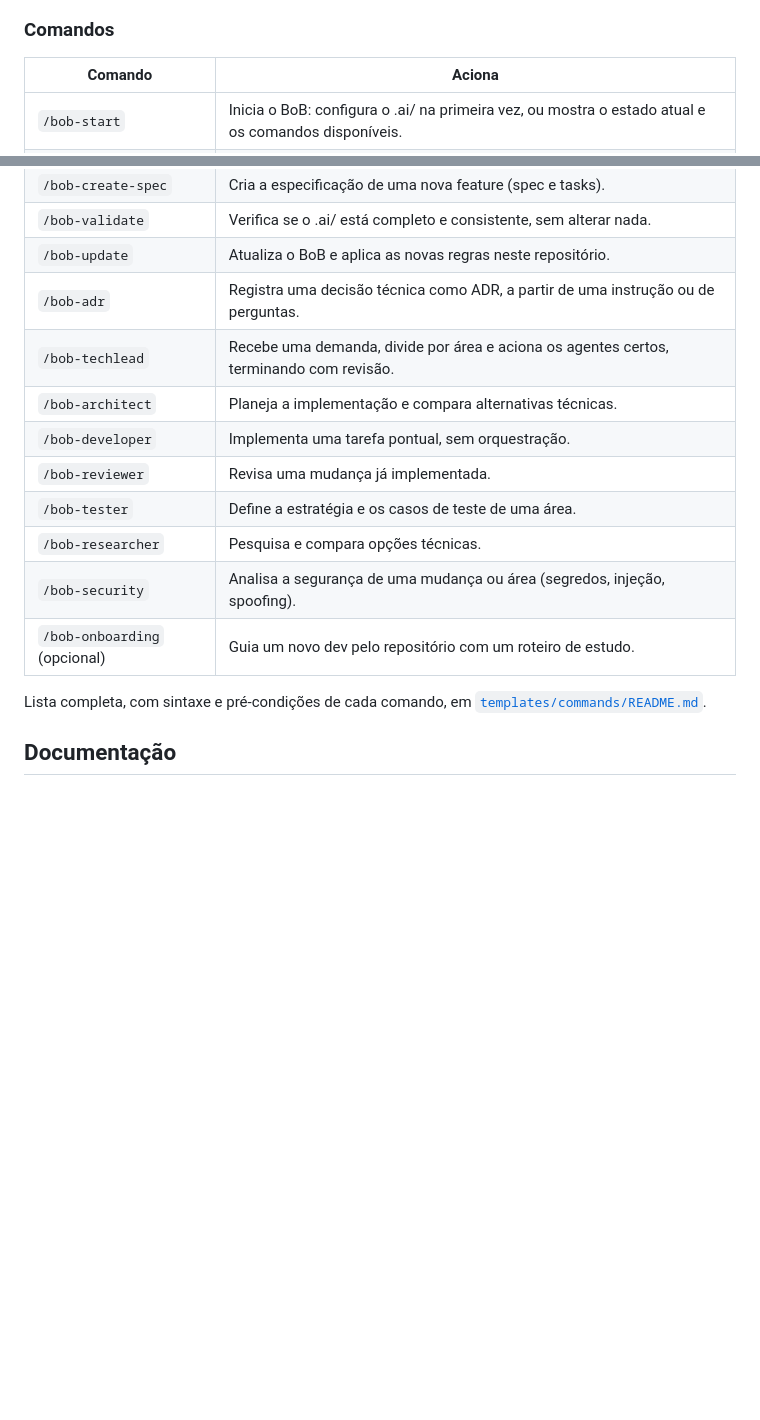
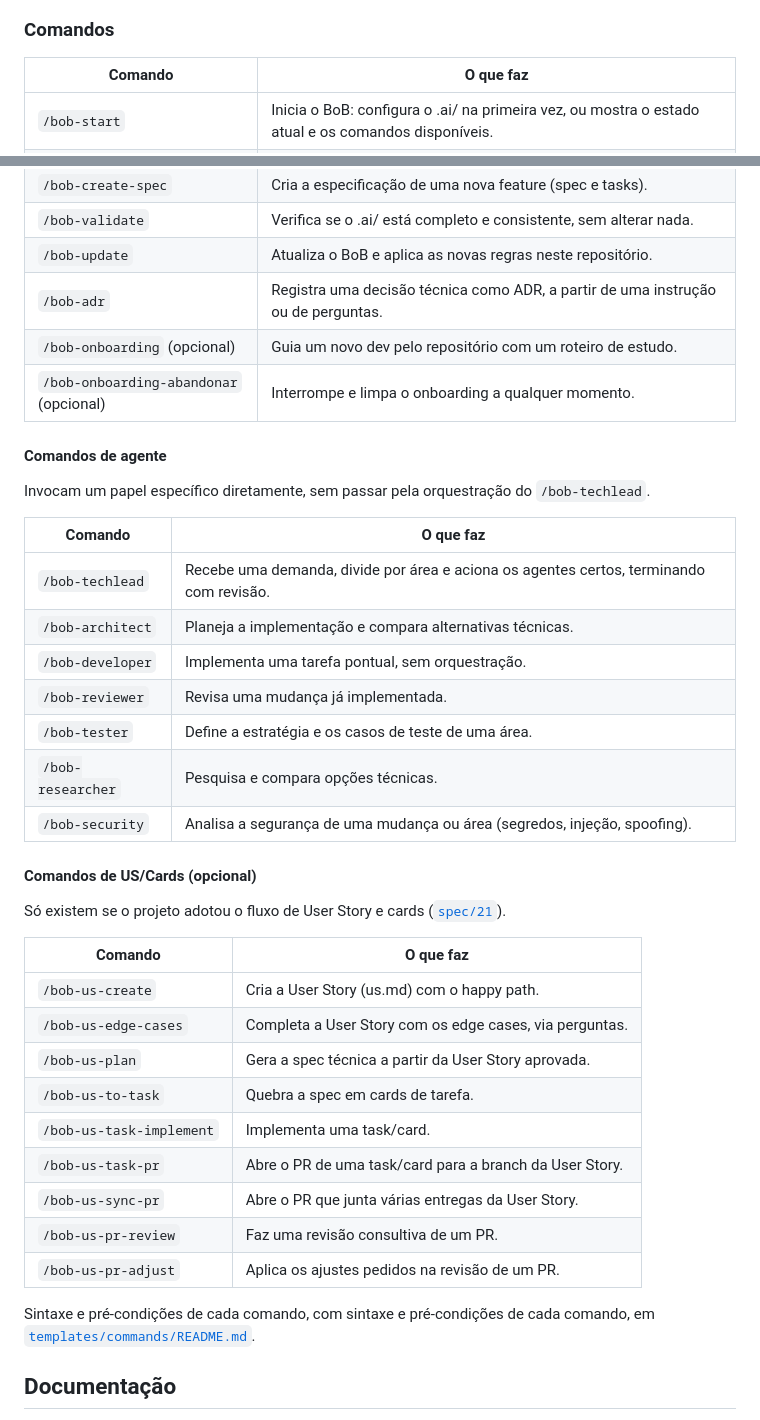
Before and after one commit to lketerson/bob, a Markdown page: README.md, 2 parts joined by grey strips. Rendered like a GitHub page; blank space fills up the shorter version.

Commit message:
improve: list every command in the root README, grouped like the commands README (v1.9.1)
Adds /bob-onboarding-abandonar and the nine /bob-us-* commands that were missing, and makes spec/19 require the root README to mirror the canonical command list.

```diff
--- a/README.md
+++ b/README.md
@@ -55,7 +55,7 @@ Detalhes de cada camada em [`spec/`](spec/).
 
 ### Comandos
 
-| Comando | Aciona |
+| Comando | O que faz |
 |---|---|
 | `/bob-start` | Inicia o BoB: configura o .ai/ na primeira vez, ou mostra o estado atual e os comandos disponíveis. |
 | `/bob-map-codebase` | Mapeia o repositório e atualiza o contexto do projeto em .ai/context/. |
@@ -68,6 +68,15 @@ Detalhes de cada camada em [`spec/`](spec/).
 | `/bob-validate` | Verifica se o .ai/ está completo e consistente, sem alterar nada. |
 | `/bob-update` | Atualiza o BoB e aplica as novas regras neste repositório. |
 | `/bob-adr` | Registra uma decisão técnica como ADR, a partir de uma instrução ou de perguntas. |
+| `/bob-onboarding` (opcional) | Guia um novo dev pelo repositório com um roteiro de estudo. |
+| `/bob-onboarding-abandonar` (opcional) | Interrompe e limpa o onboarding a qualquer momento. |
+
+#### Comandos de agente
+
+Invocam um papel específico diretamente, sem passar pela orquestração do `/bob-techlead`.
+
+| Comando | O que faz |
+|---|---|
 | `/bob-techlead` | Recebe uma demanda, divide por área e aciona os agentes certos, terminando com revisão. |
 | `/bob-architect` | Planeja a implementação e compara alternativas técnicas. |
 | `/bob-developer` | Implementa uma tarefa pontual, sem orquestração. |
@@ -75,9 +84,24 @@ Detalhes de cada camada em [`spec/`](spec/).
 | `/bob-tester` | Define a estratégia e os casos de teste de uma área. |
 | `/bob-researcher` | Pesquisa e compara opções técnicas. |
 | `/bob-security` | Analisa a segurança de uma mudança ou área (segredos, injeção, spoofing). |
-| `/bob-onboarding` (opcional) | Guia um novo dev pelo repositório com um roteiro de estudo. |
 
-Lista completa, com sintaxe e pré-condições de cada comando, em [`templates/commands/README.md`](templates/commands/README.md).
+#### Comandos de US/Cards (opcional)
+
+Só existem se o projeto adotou o fluxo de User Story e cards ([`spec/21`](spec/21-us-e-cards.md)).
+
+| Comando | O que faz |
+|---|---|
+| `/bob-us-create` | Cria a User Story (us.md) com o happy path. |
+| `/bob-us-edge-cases` | Completa a User Story com os edge cases, via perguntas. |
+| `/bob-us-plan` | Gera a spec técnica a partir da User Story aprovada. |
+| `/bob-us-to-task` | Quebra a spec em cards de tarefa. |
+| `/bob-us-task-implement` | Implementa uma task/card. |
+| `/bob-us-task-pr` | Abre o PR de uma task/card para a branch da User Story. |
+| `/bob-us-sync-pr` | Abre o PR que junta várias entregas da User Story. |
+| `/bob-us-pr-review` | Faz uma revisão consultiva de um PR. |
+| `/bob-us-pr-adjust` | Aplica os ajustes pedidos na revisão de um PR. |
+
+Sintaxe e pré-condições de cada comando, com sintaxe e pré-condições de cada comando, em [`templates/commands/README.md`](templates/commands/README.md).
 
 ## Documentação
 
```
Also changed, not shown: CHANGELOG.md (+8 -0 lines), spec/19-comandos.md (+3 -2 lines).
